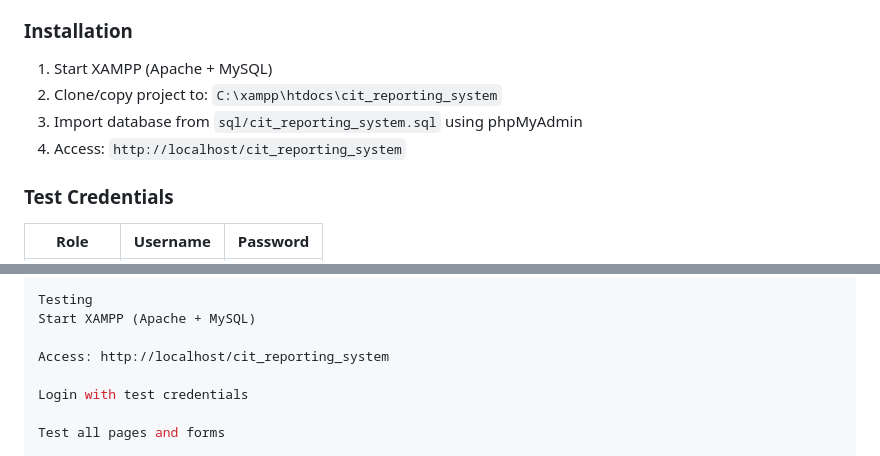
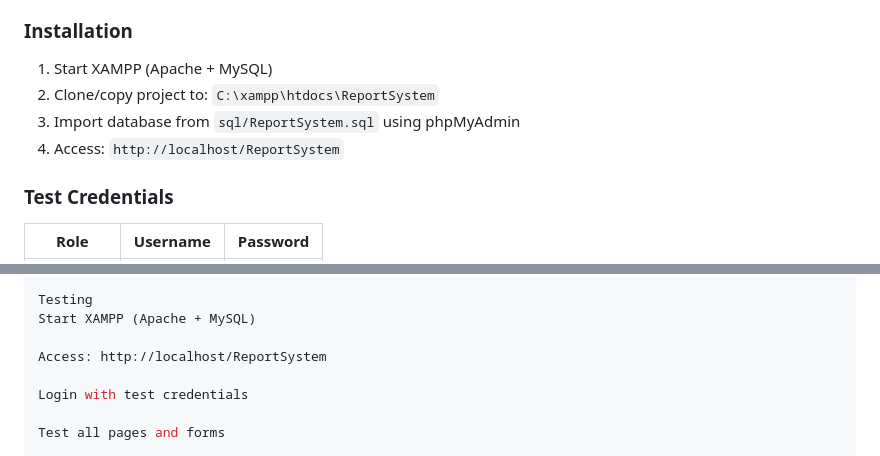
Before and after one commit to MondragonCid/ReportSystem, a Markdown page: README.md, 2 parts joined by grey strips. GitHub-like rendering.

```diff
--- a/README.md
+++ b/README.md
@@ -20,9 +20,9 @@ A web-based damage reporting system for Cebu Institute of Technology - Universit
 ### Installation
 
 1. Start XAMPP (Apache + MySQL)
-2. Clone/copy project to: `C:\xampp\htdocs\cit_reporting_system`
-3. Import database from `sql/cit_reporting_system.sql` using phpMyAdmin
-4. Access: `http://localhost/cit_reporting_system`
+2. Clone/copy project to: `C:\xampp\htdocs\ReportSystem`
+3. Import database from `sql/ReportSystem.sql` using phpMyAdmin
+4. Access: `http://localhost/ReportSystem`
 
 ### Test Credentials
 
@@ -165,7 +165,7 @@ onclick="return confirm('Delete this item?')"
 Testing
 Start XAMPP (Apache + MySQL)
 
-Access: http://localhost/cit_reporting_system
+Access: http://localhost/ReportSystem
 
 Login with test credentials
 
```
